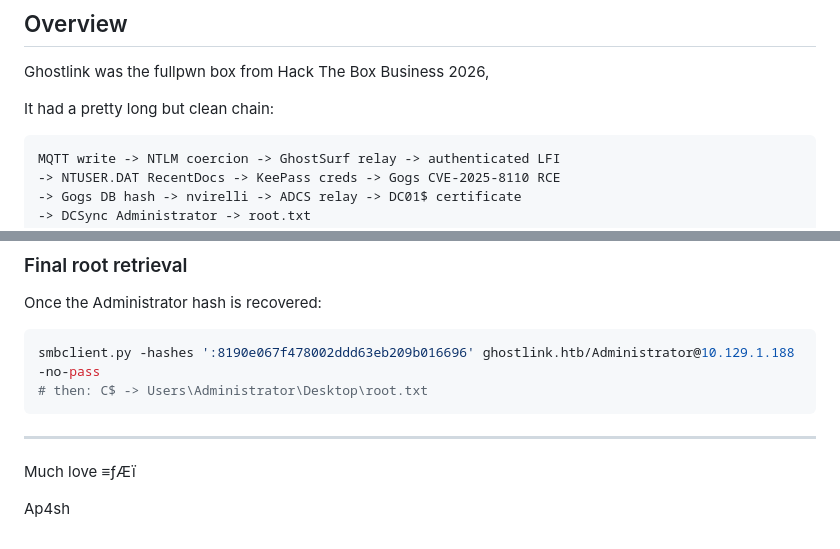
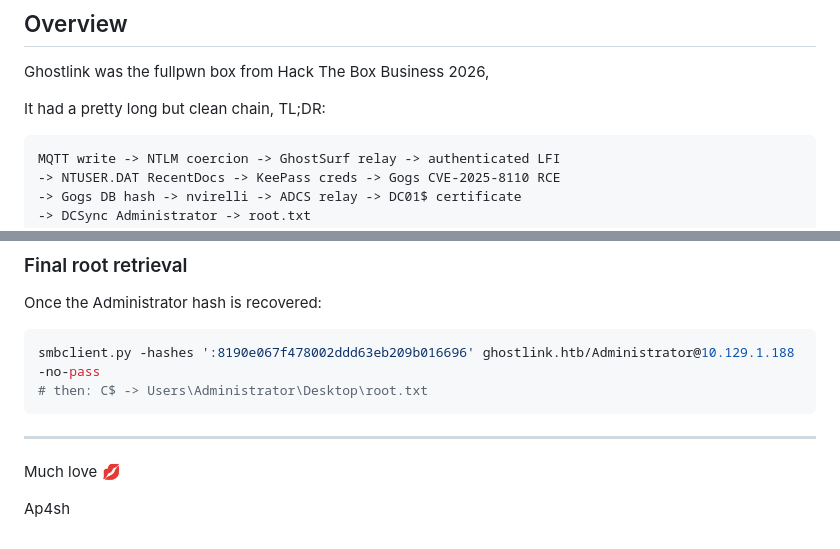
Before and after one commit to valgrindCTF/website, a Markdown page: src/posts/ghostlink.md, 2 parts joined by grey strips. Drawn GitHub-style.

````diff
--- a/src/posts/ghostlink.md
+++ b/src/posts/ghostlink.md
@@ -14,7 +14,7 @@ author: Ap4sh
 
 Ghostlink was the fullpwn box from Hack The Box Business 2026,
 
-It had a pretty long but clean chain:
+It had a pretty long but clean chain, TL;DR:
 
 ```text
 MQTT write -> NTLM coercion -> GhostSurf relay -> authenticated LFI
@@ -710,6 +710,6 @@ smbclient.py -hashes ':8190e067f478002ddd63eb209b016696' ghostlink.htb/Administr
 
 ---
 
-Much love ≡ƒÆï
+Much love 💋
 
 Ap4sh
````
